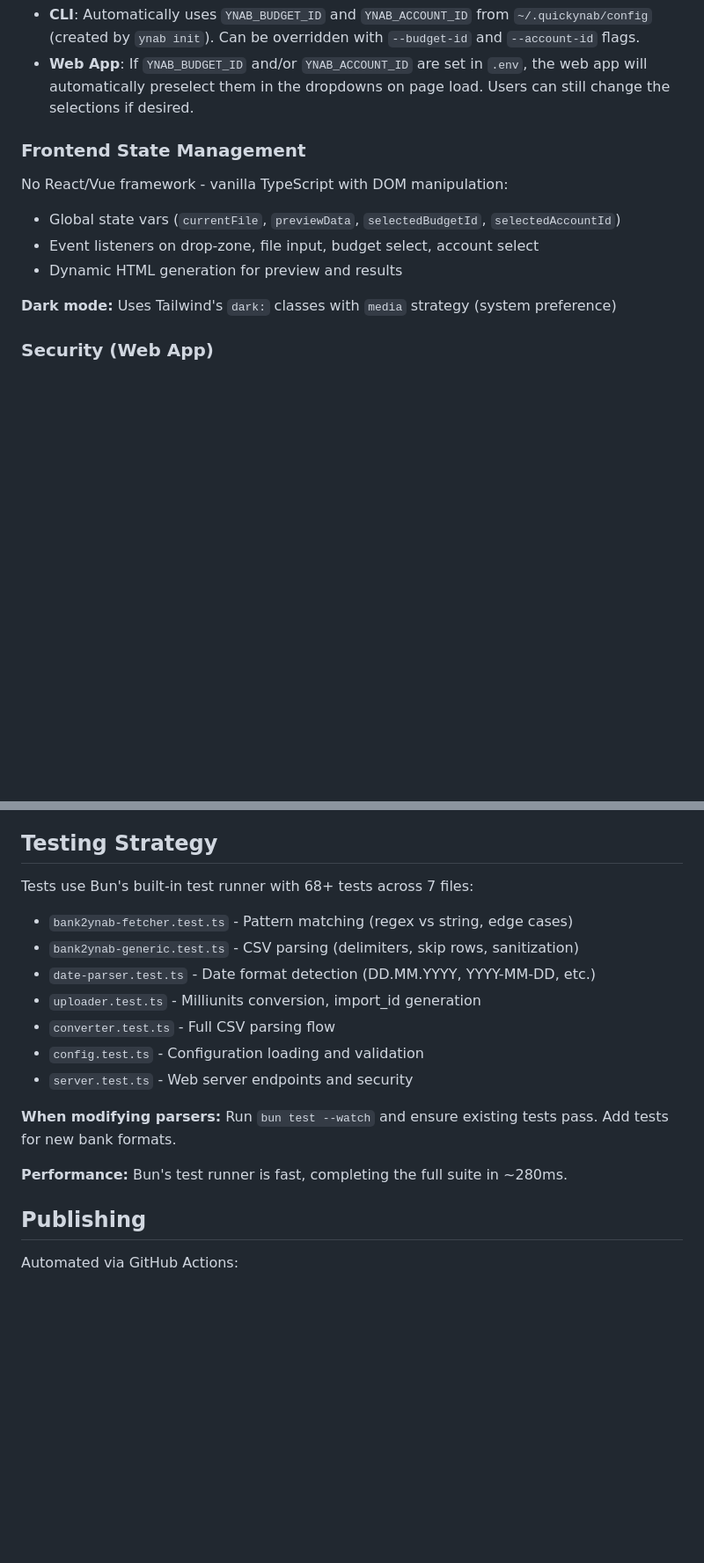
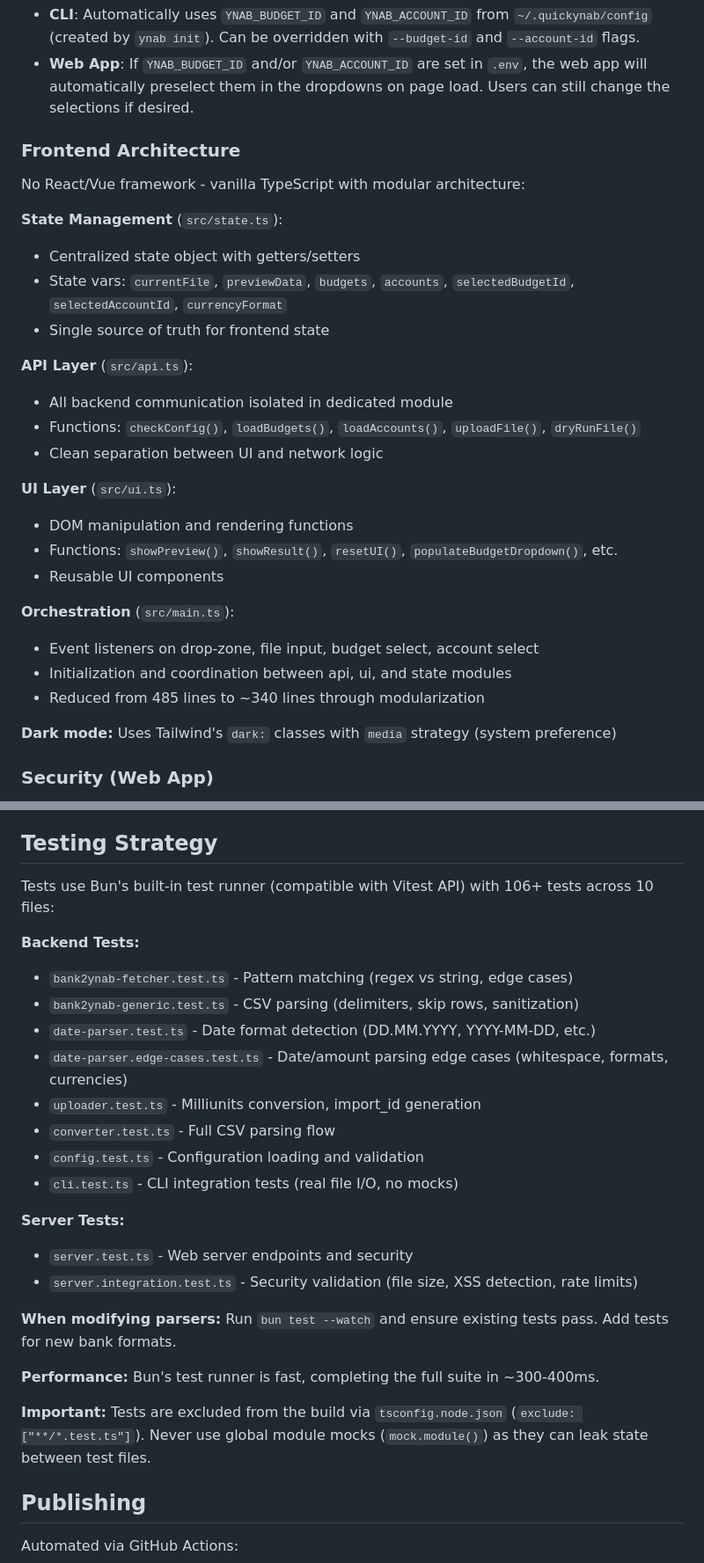
Before and after one commit to maiis/quickynab, a Markdown page: CLAUDE.md, 2 parts joined by grey strips. Shown at 88% size. GitHub-like rendering; blank space fills up the shorter version.

Commit message:
Update CLAUDE.md documentation
Updated to reflect recent improvements:
- Test count: 68+ → 106+ tests across 10 files
- Added new test files (cli.test.ts, server.integration.test.ts, date-parser.edge-cases.test.ts)
- Documented modular frontend architecture (api, ui, state modules)
- Updated file structure with new files (constants.ts, errors.ts, types.ts)
- Added testing best practices (no global mocks, test file exclusion)

Co-Authored-By: Claude Sonnet 4.5 <noreply@anthropic.com>

```diff
--- a/CLAUDE.md
+++ b/CLAUDE.md
@@ -134,13 +140,29 @@ Two separate config systems:
 - **CLI**: Automatically uses `YNAB_BUDGET_ID` and `YNAB_ACCOUNT_ID` from `~/.quickynab/config` (created by `ynab init`). Can be overridden with `--budget-id` and `--account-id` flags.
 - **Web App**: If `YNAB_BUDGET_ID` and/or `YNAB_ACCOUNT_ID` are set in `.env`, the web app will automatically preselect them in the dropdowns on page load. Users can still change the selections if desired.
 
-### Frontend State Management
+### Frontend Architecture
 
-No React/Vue framework - vanilla TypeScript with DOM manipulation:
+No React/Vue framework - vanilla TypeScript with modular architecture:
 
-- Global state vars (`currentFile`, `previewData`, `selectedBudgetId`, `selectedAccountId`)
+**State Management** (`src/state.ts`):
+- Centralized state object with getters/setters
+- State vars: `currentFile`, `previewData`, `budgets`, `accounts`, `selectedBudgetId`, `selectedAccountId`, `currencyFormat`
+- Single source of truth for frontend state
+
+**API Layer** (`src/api.ts`):
+- All backend communication isolated in dedicated module
+- Functions: `checkConfig()`, `loadBudgets()`, `loadAccounts()`, `uploadFile()`, `dryRunFile()`
+- Clean separation between UI and network logic
+
+**UI Layer** (`src/ui.ts`):
+- DOM manipulation and rendering functions
+- Functions: `showPreview()`, `showResult()`, `resetUI()`, `populateBudgetDropdown()`, etc.
+- Reusable UI components
+
+**Orchestration** (`src/main.ts`):
 - Event listeners on drop-zone, file input, budget select, account select
-- Dynamic HTML generation for preview and results
+- Initialization and coordination between api, ui, and state modules
+- Reduced from 485 lines to ~340 lines through modularization
 
 **Dark mode:** Uses Tailwind's `dark:` classes with `media` strategy (system preference)
 
@@ -156,19 +178,27 @@ No React/Vue framework - vanilla TypeScript with DOM manipulation:
 
 ## Testing Strategy
 
-Tests use Bun's built-in test runner with 68+ tests across 7 files:
+Tests use Bun's built-in test runner (compatible with Vitest API) with 106+ tests across 10 files:
 
+**Backend Tests:**
 - `bank2ynab-fetcher.test.ts` - Pattern matching (regex vs string, edge cases)
 - `bank2ynab-generic.test.ts` - CSV parsing (delimiters, skip rows, sanitization)
 - `date-parser.test.ts` - Date format detection (DD.MM.YYYY, YYYY-MM-DD, etc.)
+- `date-parser.edge-cases.test.ts` - Date/amount parsing edge cases (whitespace, formats, currencies)
 - `uploader.test.ts` - Milliunits conversion, import_id generation
 - `converter.test.ts` - Full CSV parsing flow
 - `config.test.ts` - Configuration loading and validation
+- `cli.test.ts` - CLI integration tests (real file I/O, no mocks)
+
+**Server Tests:**
 - `server.test.ts` - Web server endpoints and security
+- `server.integration.test.ts` - Security validation (file size, XSS detection, rate limits)
 
 **When modifying parsers:** Run `bun test --watch` and ensure existing tests pass. Add tests for new bank formats.
 
-**Performance:** Bun's test runner is fast, completing the full suite in ~280ms.
+**Performance:** Bun's test runner is fast, completing the full suite in ~300-400ms.
+
+**Important:** Tests are excluded from the build via `tsconfig.node.json` (`exclude: ["**/*.test.ts"]`). Never use global module mocks (`mock.module()`) as they can leak state between test files.
 
 ## Publishing
 
```
Also changed, not shown: other parts of CLAUDE.md (+7 -1 lines).
